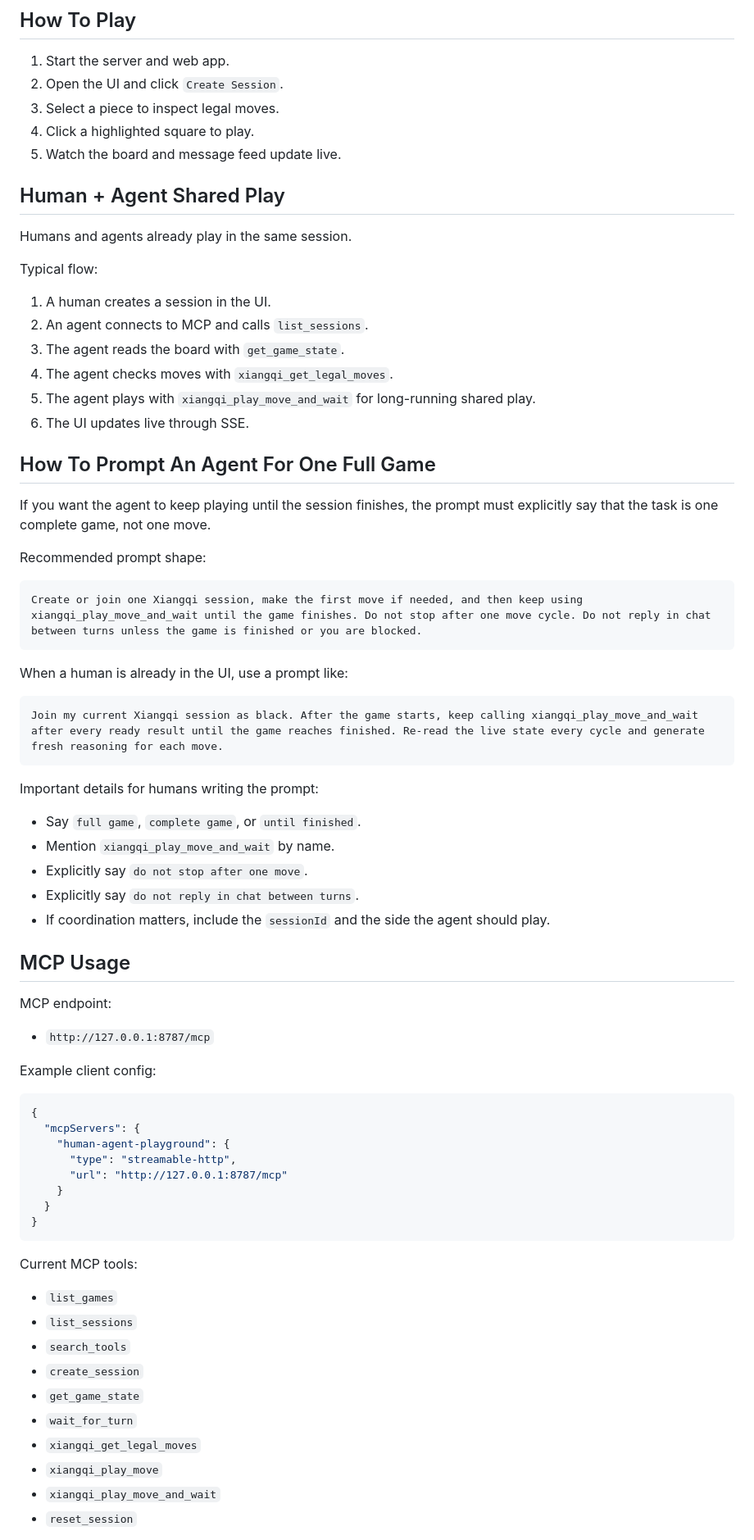
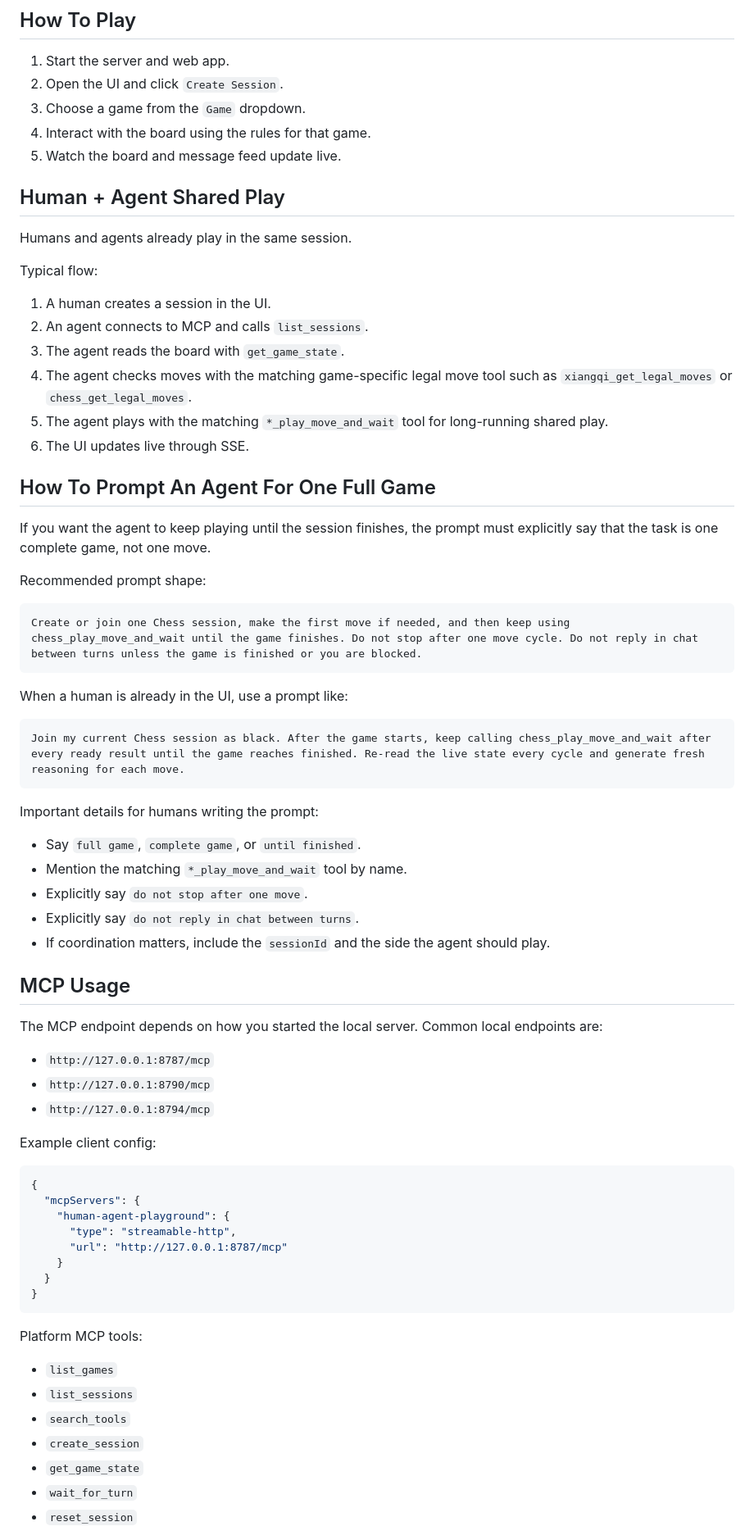
Before and after one commit to lhwzds/human-agent-playground, a Markdown page: README.md, the part around one of its changes. Shown at 82% size. Rendered like a GitHub page.

````diff
--- a/README.md
+++ b/README.md
@@ -71,8 +77,8 @@ Override with:
 
 1. Start the server and web app.
 2. Open the UI and click `Create Session`.
-3. Select a piece to inspect legal moves.
-4. Click a highlighted square to play.
+3. Choose a game from the `Game` dropdown.
+4. Interact with the board using the rules for that game.
 5. Watch the board and message feed update live.
 
 ## Human + Agent Shared Play
@@ -84,8 +90,8 @@ Typical flow:
 1. A human creates a session in the UI.
 2. An agent connects to MCP and calls `list_sessions`.
 3. The agent reads the board with `get_game_state`.
-4. The agent checks moves with `xiangqi_get_legal_moves`.
-5. The agent plays with `xiangqi_play_move_and_wait` for long-running shared play.
+4. The agent checks moves with the matching game-specific legal move tool such as `xiangqi_get_legal_moves` or `chess_get_legal_moves`.
+5. The agent plays with the matching `*_play_move_and_wait` tool for long-running shared play.
 6. The UI updates live through SSE.
 
 ## How To Prompt An Agent For One Full Game
@@ -95,28 +101,30 @@ If you want the agent to keep playing until the session finishes, the prompt mus
 Recommended prompt shape:
 
 ```text
-Create or join one Xiangqi session, make the first move if needed, and then keep using xiangqi_play_move_and_wait until the game finishes. Do not stop after one move cycle. Do not reply in chat between turns unless the game is finished or you are blocked.
+Create or join one Chess session, make the first move if needed, and then keep using chess_play_move_and_wait until the game finishes. Do not stop after one move cycle. Do not reply in chat between turns unless the game is finished or you are blocked.
 ```
 
 When a human is already in the UI, use a prompt like:
 
 ```text
-Join my current Xiangqi session as black. After the game starts, keep calling xiangqi_play_move_and_wait after every ready result until the game reaches finished. Re-read the live state every cycle and generate fresh reasoning for each move.
+Join my current Chess session as black. After the game starts, keep calling chess_play_move_and_wait after every ready result until the game reaches finished. Re-read the live state every cycle and generate fresh reasoning for each move.
 ```
 
 Important details for humans writing the prompt:
 
 - Say `full game`, `complete game`, or `until finished`.
-- Mention `xiangqi_play_move_and_wait` by name.
+- Mention the matching `*_play_move_and_wait` tool by name.
 - Explicitly say `do not stop after one move`.
 - Explicitly say `do not reply in chat between turns`.
 - If coordination matters, include the `sessionId` and the side the agent should play.
 
 ## MCP Usage
 
-MCP endpoint:
+The MCP endpoint depends on how you started the local server. Common local endpoints are:
 
 - `http://127.0.0.1:8787/mcp`
+- `http://127.0.0.1:8790/mcp`
+- `http://127.0.0.1:8794/mcp`
 
 Example client config:
 
@@ -131,7 +139,7 @@ Example client config:
 }
 ```
 
-Current MCP tools:
+Platform MCP tools:
 
 - `list_games`
 - `list_sessions`
@@ -139,8 +147,5 @@ Current MCP tools:
 - `create_session`
 - `get_game_state`
 - `wait_for_turn`
-- `xiangqi_get_legal_moves`
-- `xiangqi_play_move`
-- `xiangqi_play_move_and_wait`
 - `reset_session`
 
````
Also changed, not shown: other parts of README.md (+50 -21 lines), README.zh-CN.md (+61 -41 lines), skills/human-agent-playground-mcp/SKILL.md (+78 -44 lines).
